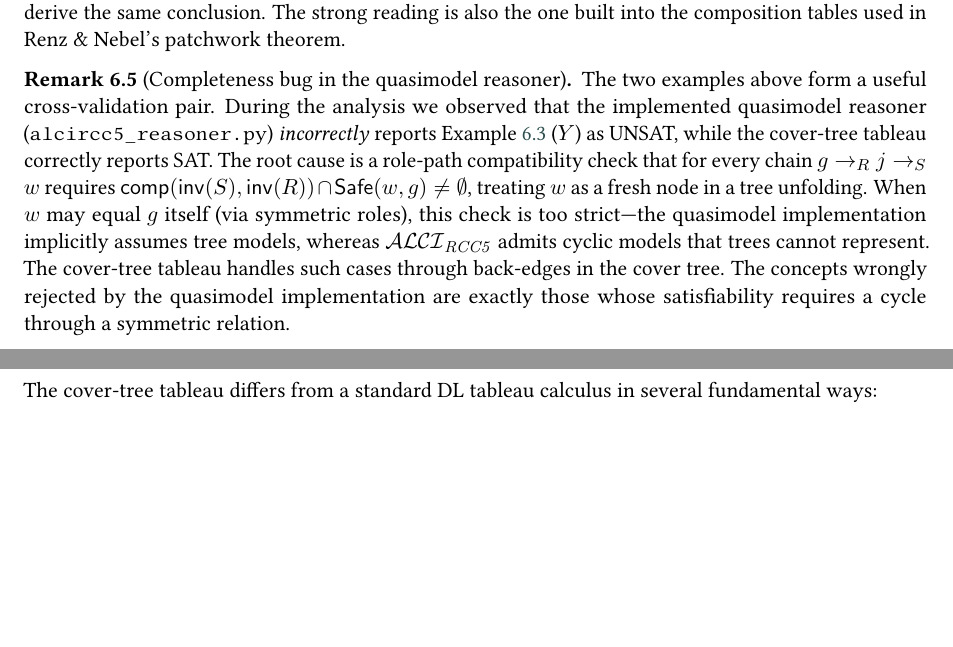
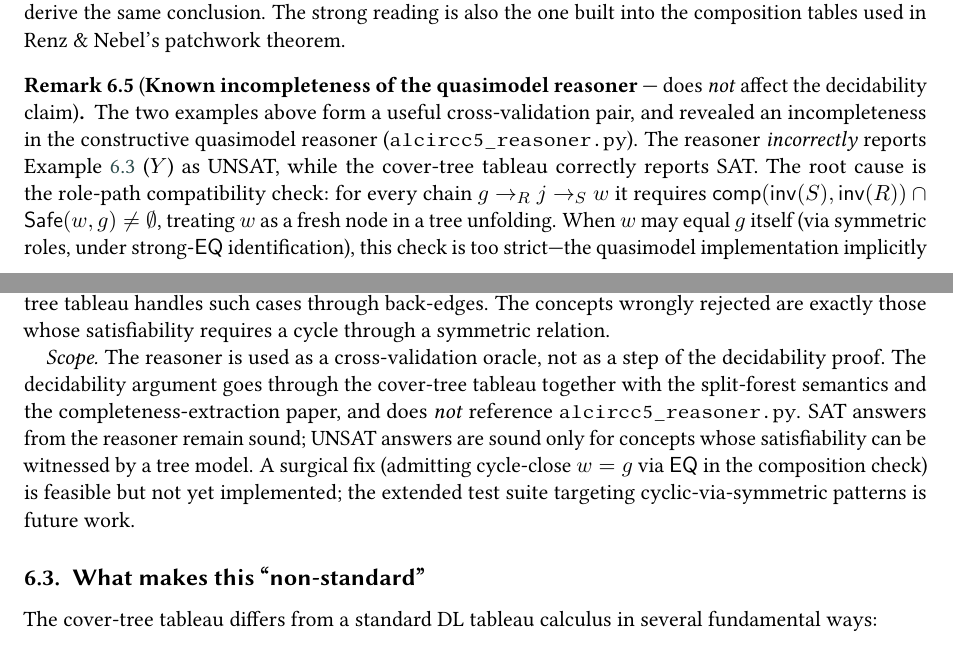
Before and after one commit to lambdamikel/alcircc5, a LaTeX document (papers/overview_ALCIRCC5.tex): two parts of pages 8 and 9 of 12, joined at a grey line, cut so that both start at the same text, the shorter picture padded with empty space. The pictures show the PDF file papers/overview_ALCIRCC5.pdf that the author committed with the source.

Commit message:
Elevate quasimodel-reasoner incompleteness warning; correct terminology
Promotes the quasimodel-reasoner bug from a buried paragraph to a
visible blockquote warning at the top of the README, distinguishes
"retracted theory" (type elimination, Q3 cascade) from "known incomplete
implementation" (constructive reasoner, tree-model assumption in the
role-path check), splits the summary-table row accordingly, and
caveats every "zero mismatches" / "zero errors" / "UNSAT provably
sound" claim. The paper's remark is reframed with a scope note
clarifying that the decidability proof does not depend on the buggy
reasoner.

Co-Authored-By: Claude Opus 4.7 <noreply@anthropic.com>

```diff
--- a/papers/overview_ALCIRCC5.tex
+++ b/papers/overview_ALCIRCC5.tex
@@ -795,22 +795,17 @@ reading is also the one built into the composition tables used
 in Renz \& Nebel's patchwork theorem.
 \end{examplex}
 
-\begin{remark}[Completeness bug in the quasimodel reasoner]
+\begin{remark}[\textbf{Known incompleteness of the quasimodel reasoner} --- does \emph{not} affect the decidability claim]
 \label{rem:qm-bug}
-The two examples above form a useful cross-validation pair.
-During the analysis we observed that the implemented quasimodel
-reasoner (\texttt{alcircc5\_reasoner.py}) \emph{incorrectly}
-reports Example~\ref{ex:po-loop} ($Y$) as UNSAT, while the
-cover-tree tableau correctly reports SAT. The root cause is a
-role-path compatibility check that for every chain
-$g \to_R j \to_S w$ requires
+The two examples above form a useful cross-validation pair, and
+revealed an incompleteness in the constructive quasimodel
+reasoner (\texttt{alcircc5\_reasoner.py}).
+The reasoner \emph{incorrectly} reports Example~\ref{ex:po-loop}
+($Y$) as UNSAT, while the cover-tree tableau correctly reports
+SAT.
+The root cause is the role-path compatibility check: for every
+chain $g \to_R j \to_S w$ it requires
 $\comp(\inv(S), \inv(R)) \cap \Safe(w, g) \ne \emptyset$,
 treating $w$ as a fresh node in a tree unfolding. When $w$ may
-equal $g$ itself (via symmetric roles), this check is too
-strict---the quasimodel implementation implicitly assumes tree
-models, whereas $\ALCIRCC{5}$ admits cyclic models that trees
-cannot represent. The cover-tree tableau handles such cases
-through back-edges in the cover tree. The concepts wrongly
-rejected by the quasimodel implementation are exactly those
-whose satisfiability requires a cycle through a symmetric
-relation.
+equal $g$ itself (via symmetric roles, under strong-$\EQ$
+identification), this check is too strict---the quasimodel
@@ -817,3 +818,14 @@ relation.
+\emph{Scope.} The reasoner is used as a cross-validation oracle,
+not as a step of the decidability proof. The decidability
+argument goes through the cover-tree tableau together with the
+split-forest semantics and the completeness-extraction paper,
+and does \emph{not} reference \texttt{alcircc5\_reasoner.py}.
+SAT answers from the reasoner remain sound; UNSAT answers are
+sound only for concepts whose satisfiability can be witnessed by
+a tree model. A surgical fix (admitting cycle-close $w = g$ via
+$\EQ$ in the composition check) is feasible but not yet
+implemented; the extended test suite targeting cyclic-via-symmetric
+patterns is future work.
 \end{remark}
 
 \subsection{What makes this ``non-standard''}
```
Also changed, not shown: README.md, papers/overview_ALCIRCC5.pdf, papers/overview_ALCIRCC5.tex (6 more changed lines).
